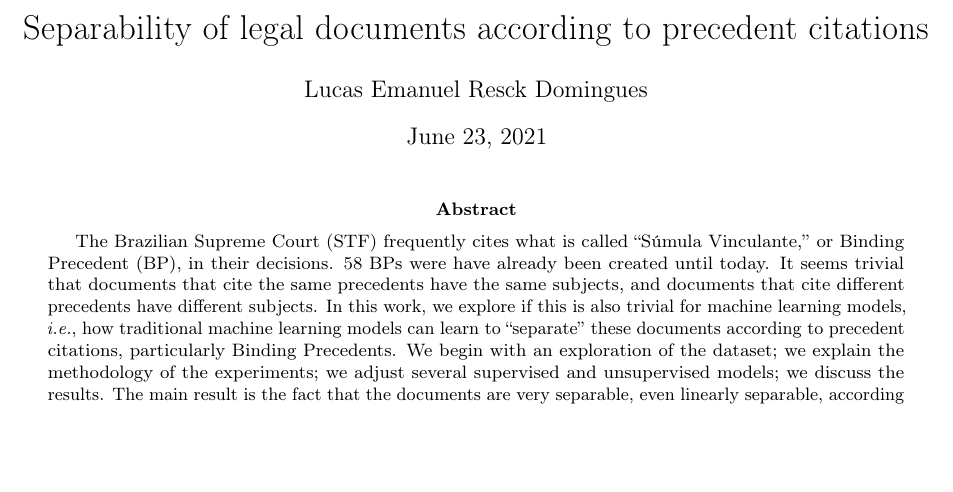
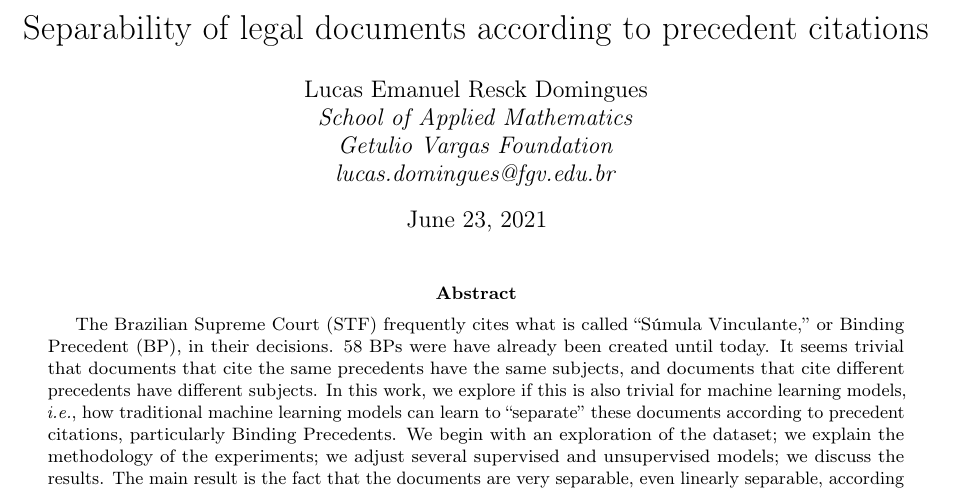
Before and after one commit to lucasresck/machine-learning, a LaTeX problem sheet (a2_assignment/main.tex): part of page 1 of 10, cut so that both start at the same text, the shorter picture padded with empty space. Compiled offline with pdfLaTeX.

Commit message:
Add email and institution

```diff
--- a/a2_assignment/main.tex
+++ b/a2_assignment/main.tex
@@ -30,7 +30,10 @@
 \graphicspath{ {../images/} }
 
 \title{Separability of legal documents according to precedent citations}
-\author{Lucas Emanuel Resck Domingues}
+\author{Lucas Emanuel Resck Domingues \\
+\large \textit{School of Applied Mathematics} \\
+\textit{Getulio Vargas Foundation} \\
+\textit{lucas.domingues@fgv.edu.br}}
 
 \newcommand{\ie}{\textit{i.e.}}
 \newcommand{\eg}{\textit{e.g.}}
```
